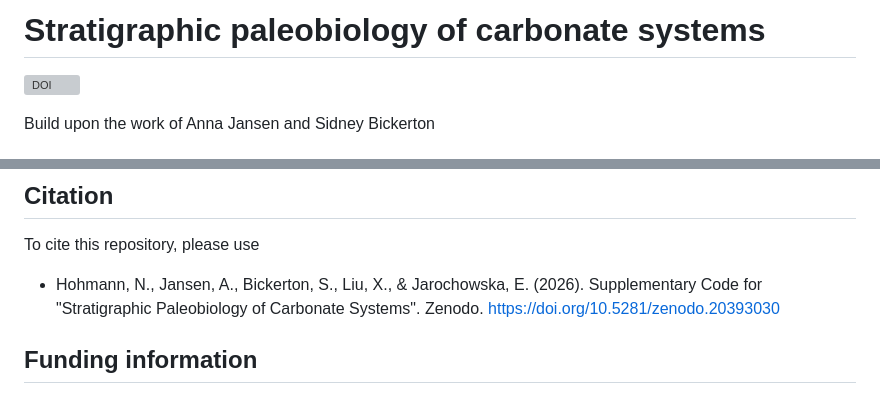
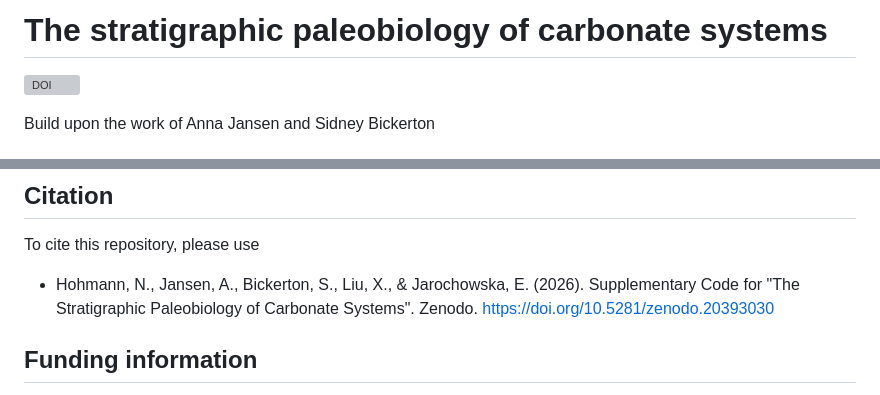
Before and after one commit to MindTheGap-ERC/carbonate_stratpal, a Markdown page: README.md, 2 parts joined by grey strips. GitHub-like rendering; grey boxes are pictures that could not be loaded.

```diff
--- a/README.md
+++ b/README.md
@@ -1,4 +1,4 @@
-# Stratigraphic paleobiology of carbonate systems
+# The stratigraphic paleobiology of carbonate systems
 
 [![DOI](https://zenodo.org/badge/DOI/10.5281/zenodo.20393031.svg)](https://doi.org/10.5281/zenodo.20393031)
 
@@ -79,7 +79,7 @@ Eustatic sea level data it taken from
 
 To cite this repository, please use
 
-* Hohmann, N., Jansen, A., Bickerton, S., Liu, X., & Jarochowska, E. (2026). Supplementary Code for "Stratigraphic Paleobiology of Carbonate Systems". Zenodo. https://doi.org/10.5281/zenodo.20393030
+* Hohmann, N., Jansen, A., Bickerton, S., Liu, X., & Jarochowska, E. (2026). Supplementary Code for "The Stratigraphic Paleobiology of Carbonate Systems". Zenodo. https://doi.org/10.5281/zenodo.20393030
 
 ## Funding information
 
```
